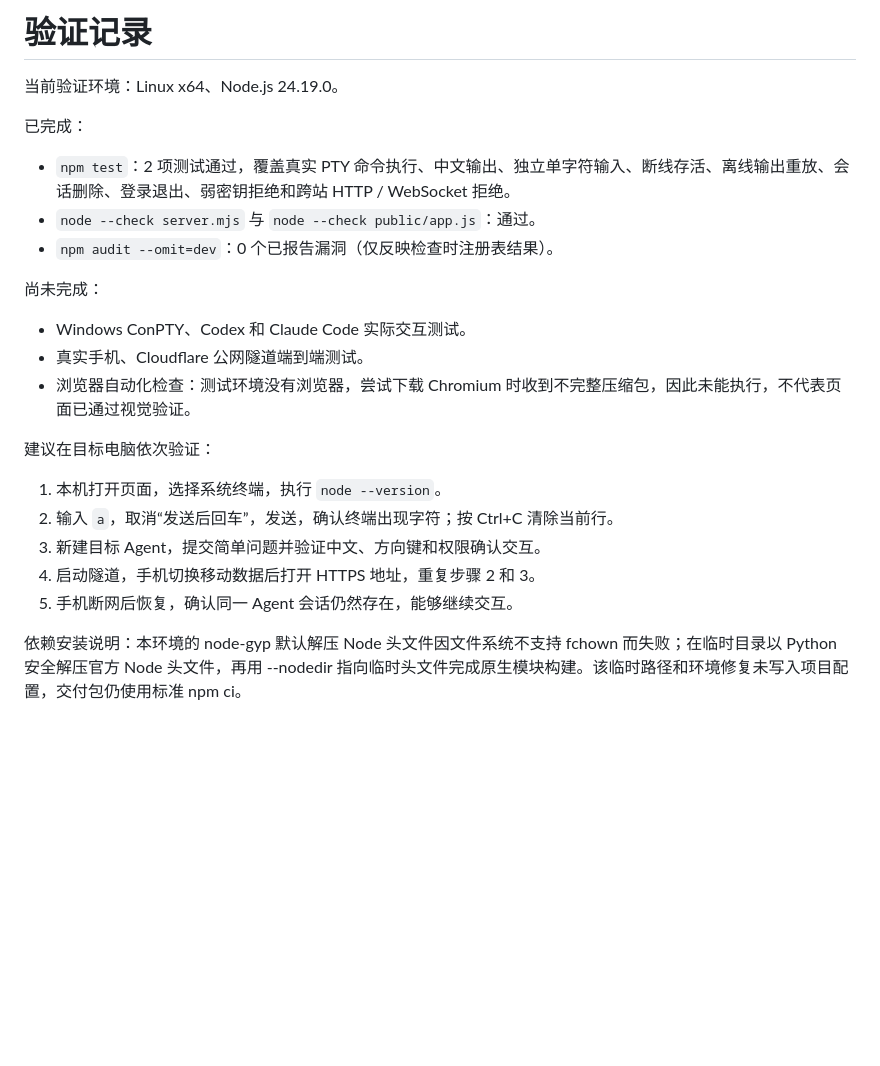
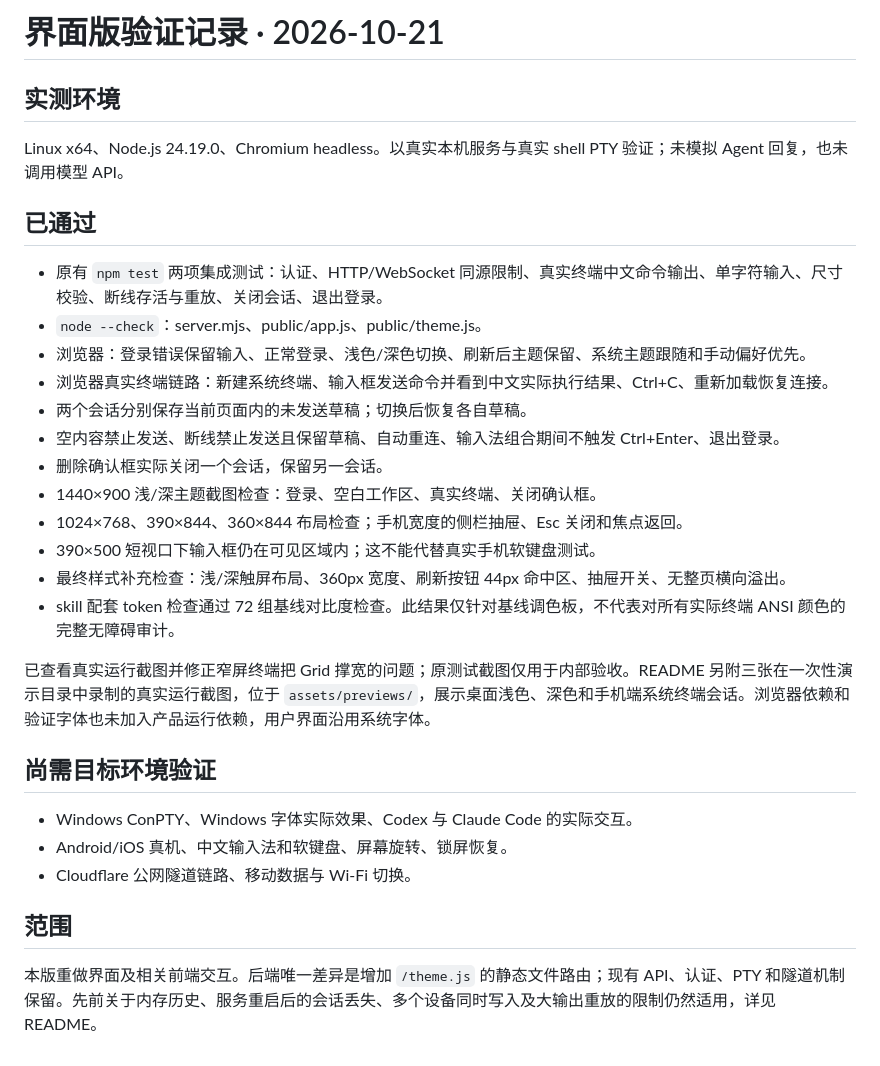
Before and after one commit to BOCEAN-FENG/AnyControlAgent, a Markdown page: VALIDATION.md, the part around the change. Drawn GitHub-style; blank space fills up the shorter version.

Commit message:
update ui

```diff
--- a/VALIDATION.md
+++ b/VALIDATION.md
@@ -1,25 +1,32 @@
-# 验证记录
+# 界面版验证记录 · 2026-10-21
 
-当前验证环境：Linux x64、Node.js 24.19.0。
+## 实测环境
 
-已完成：
+Linux x64、Node.js 24.19.0、Chromium headless。以真实本机服务与真实 shell PTY 验证；未模拟 Agent 回复，也未调用模型 API。
 
-- `npm test`：2 项测试通过，覆盖真实 PTY 命令执行、中文输出、独立单字符输入、断线存活、离线输出重放、会话删除、登录退出、弱密钥拒绝和跨站 HTTP / WebSocket 拒绝。
-- `node --check server.mjs` 与 `node --check public/app.js`：通过。
-- `npm audit --omit=dev`：0 个已报告漏洞（仅反映检查时注册表结果）。
+## 已通过
 
-尚未完成：
+- 原有 `npm test` 两项集成测试：认证、HTTP/WebSocket 同源限制、真实终端中文命令输出、单字符输入、尺寸校验、断线存活与重放、关闭会话、退出登录。
+- `node --check`：server.mjs、public/app.js、public/theme.js。
+- 浏览器：登录错误保留输入、正常登录、浅色/深色切换、刷新后主题保留、系统主题跟随和手动偏好优先。
+- 浏览器真实终端链路：新建系统终端、输入框发送命令并看到中文实际执行结果、Ctrl+C、重新加载恢复连接。
+- 两个会话分别保存当前页面内的未发送草稿；切换后恢复各自草稿。
+- 空内容禁止发送、断线禁止发送且保留草稿、自动重连、输入法组合期间不触发 Ctrl+Enter、退出登录。
+- 删除确认框实际关闭一个会话，保留另一会话。
+- 1440×900 浅/深主题截图检查：登录、空白工作区、真实终端、关闭确认框。
+- 1024×768、390×844、360×844 布局检查；手机宽度的侧栏抽屉、Esc 关闭和焦点返回。
+- 390×500 短视口下输入框仍在可见区域内；这不能代替真实手机软键盘测试。
+- 最终样式补充检查：浅/深触屏布局、360px 宽度、刷新按钮 44px 命中区、抽屉开关、无整页横向溢出。
+- skill 配套 token 检查通过 72 组基线对比度检查。此结果仅针对基线调色板，不代表对所有实际终端 ANSI 颜色的完整无障碍审计。
 
-- Windows ConPTY、Codex 和 Claude Code 实际交互测试。
-- 真实手机、Cloudflare 公网隧道端到端测试。
-- 浏览器自动化检查：测试环境没有浏览器，尝试下载 Chromium 时收到不完整压缩包，因此未能执行，不代表页面已通过视觉验证。
+已查看真实运行截图并修正窄屏终端把 Grid 撑宽的问题；原测试截图仅用于内部验收。README 另附三张在一次性演示目录中录制的真实运行截图，位于 `assets/previews/`，展示桌面浅色、深色和手机端系统终端会话。浏览器依赖和验证字体也未加入产品运行依赖，用户界面沿用系统字体。
 
-建议在目标电脑依次验证：
+## 尚需目标环境验证
 
-1. 本机打开页面，选择系统终端，执行 `node --version`。
-2. 输入 `a`，取消“发送后回车”，发送，确认终端出现字符；按 Ctrl+C 清除当前行。
-3. 新建目标 Agent，提交简单问题并验证中文、方向键和权限确认交互。
-4. 启动隧道，手机切换移动数据后打开 HTTPS 地址，重复步骤 2 和 3。
-5. 手机断网后恢复，确认同一 Agent 会话仍然存在，能够继续交互。
+- Windows ConPTY、Windows 字体实际效果、Codex 与 Claude Code 的实际交互。
+- Android/iOS 真机、中文输入法和软键盘、屏幕旋转、锁屏恢复。
+- Cloudflare 公网隧道链路、移动数据与 Wi-Fi 切换。
 
-依赖安装说明：本环境的 node-gyp 默认解压 Node 头文件因文件系统不支持 fchown 而失败；在临时目录以 Python 安全解压官方 Node 头文件，再用 --nodedir 指向临时头文件完成原生模块构建。该临时路径和环境修复未写入项目配置，交付包仍使用标准 npm ci。
+## 范围
+
+本版重做界面及相关前端交互。后端唯一差异是增加 `/theme.js` 的静态文件路由；现有 API、认证、PTY 和隧道机制保留。先前关于内存历史、服务重启后的会话丢失、多个设备同时写入及大输出重放的限制仍然适用，详见 README。
```
Also changed, not shown: README.md (+32 -1 lines), assets/previews/desktop-dark.png (added), assets/previews/desktop-light.png (added), assets/previews/mobile-light.png (added), 7 other files.
